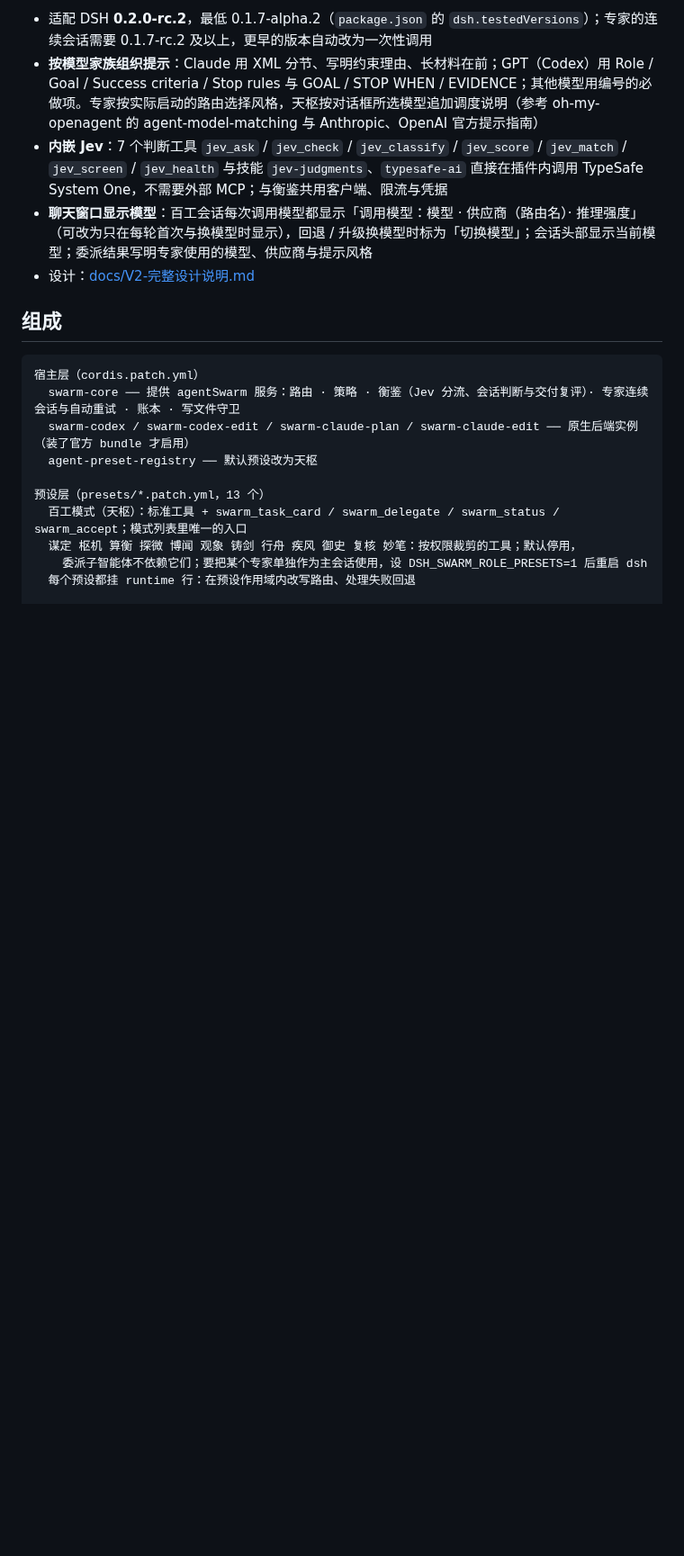
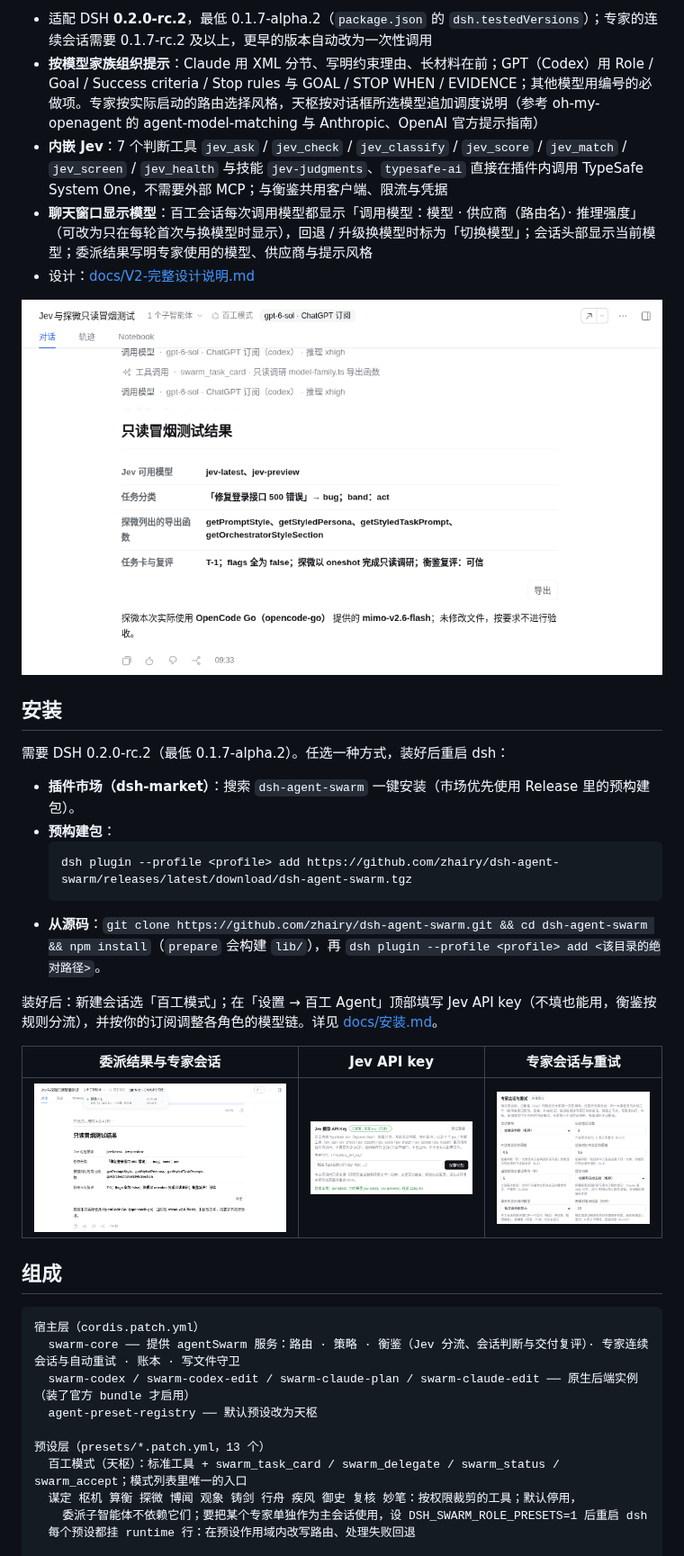
Before and after one commit to zhairy/dsh-agent-swarm, a Markdown page: README.md, the part around the change. Shown at 90% size. Drawn GitHub-style; pictures changed too: assets/screenshots/delegation-result.png (added), assets/screenshots/jev-api-key.png (added), assets/screenshots/model-calls.png (added); blank space fills up the shorter version.

Commit message:
chore: 发布准备：源码安装自动构建、安装说明与市场截图
- package.json 增加 prepare（从 GitHub 源码安装时构建 lib/）、keywords、repository、homepage、bugs
- README 增加安装方式（插件市场、预构建包、源码）与截图
- 新增 screenshots.json 与 assets/screenshots/（供 dsh-market 详情页展示）

````diff
--- a/README.md
+++ b/README.md
@@ -7,6 +7,25 @@ DeepSeek Harness（DSH）的中文多智能体插件：「天枢」主持 12 位
 - **内嵌 Jev**：7 个判断工具 `jev_ask` / `jev_check` / `jev_classify` / `jev_score` / `jev_match` / `jev_screen` / `jev_health` 与技能 `jev-judgments`、`typesafe-ai` 直接在插件内调用 TypeSafe System One，不需要外部 MCP；与衡鉴共用客户端、限流与凭据
 - **聊天窗口显示模型**：百工会话每次调用模型都显示「调用模型：模型 · 供应商（路由名）· 推理强度」（可改为只在每轮首次与换模型时显示），回退 / 升级换模型时标为「切换模型」；会话头部显示当前模型；委派结果写明专家使用的模型、供应商与提示风格
 - 设计：[docs/V2-完整设计说明.md](docs/V2-完整设计说明.md)
+
+![聊天窗口里的「调用模型」行与头部模型徽标](assets/screenshots/model-calls.png)
+
+## 安装
+
+需要 DSH 0.2.0-rc.2（最低 0.1.7-alpha.2）。任选一种方式，装好后重启 dsh：
+
+- **插件市场（dsh-market）**：搜索 `dsh-agent-swarm` 一键安装（市场优先使用 Release 里的预构建包）。
+- **预构建包**：
+  ```sh
+  dsh plugin --profile <profile> add https://github.com/zhairy/dsh-agent-swarm/releases/latest/download/dsh-agent-swarm.tgz
+  ```
+- **从源码**：`git clone https://github.com/zhairy/dsh-agent-swarm.git && cd dsh-agent-swarm && npm install`（`prepare` 会构建 `lib/`），再 `dsh plugin --profile <profile> add <该目录的绝对路径>`。
+
+装好后：新建会话选「百工模式」；在「设置 → 百工 Agent」顶部填写 Jev API key（不填也能用，衡鉴按规则分流），并按你的订阅调整各角色的模型链。详见 [docs/安装.md](docs/安装.md)。
+
+| 委派结果与专家会话 | Jev API key | 专家会话与重试 |
+|---|---|---|
+| ![委派结果](assets/screenshots/delegation-result.png) | ![Jev API key](assets/screenshots/jev-api-key.png) | ![会话策略](assets/screenshots/session-policy.png) |
 
 ## 组成
 
````
Also changed, not shown: 3 other files.
